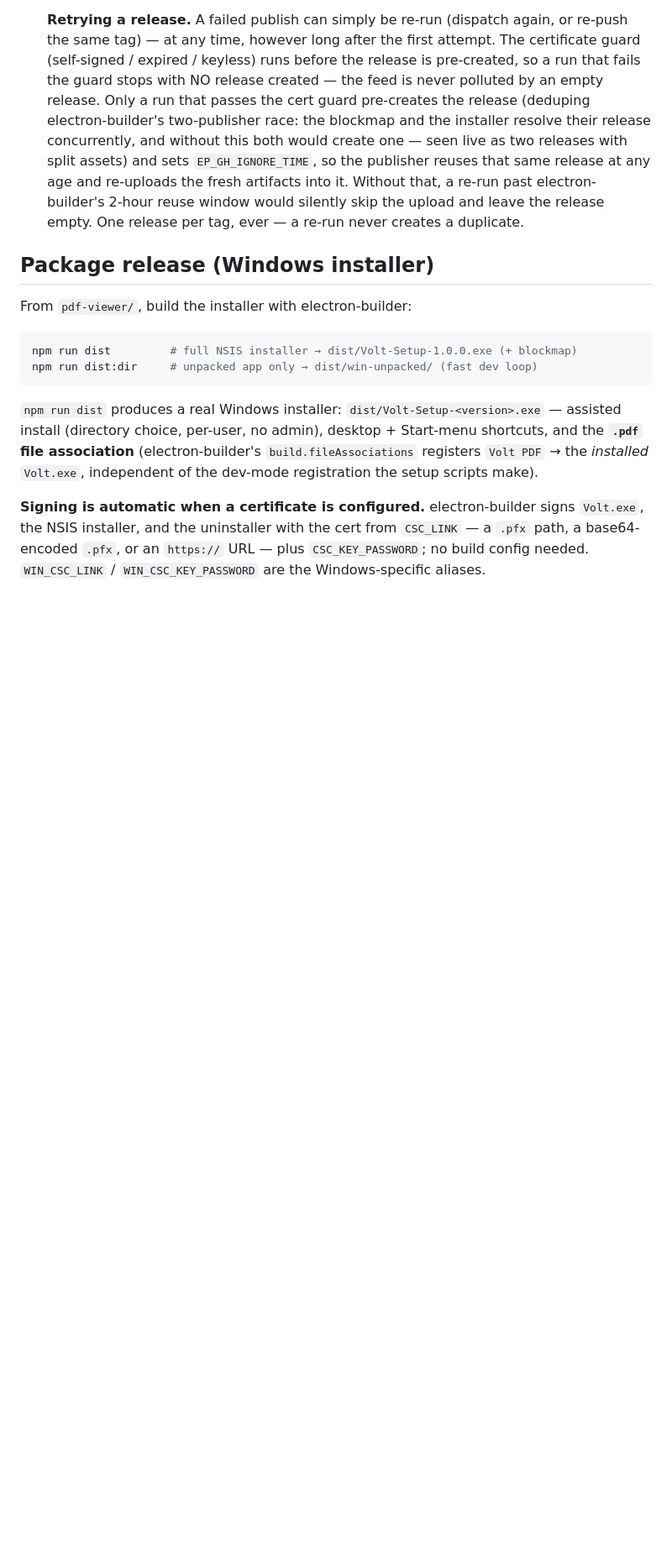
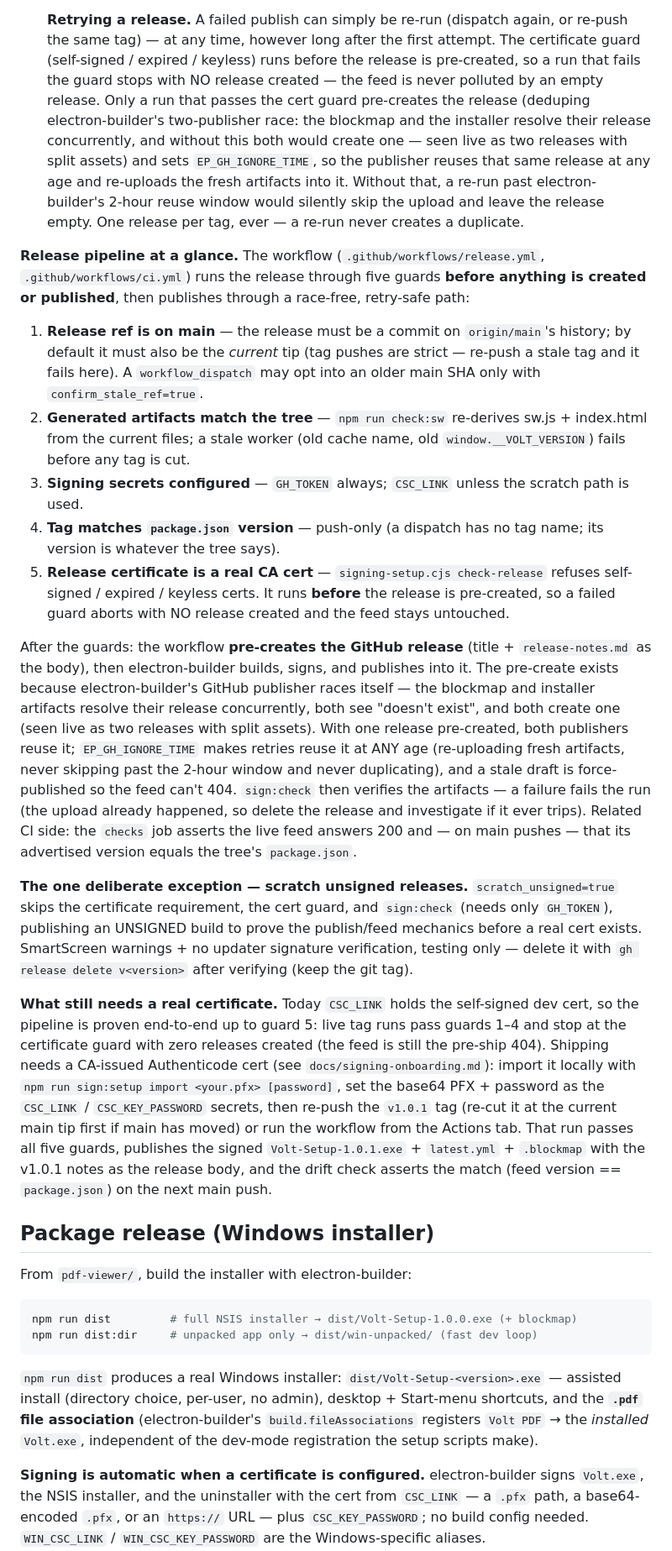
Before and after one commit to cyborgpulsedev/volt, a Markdown page: pdf-viewer/README.md, the part around the change. Shown at 84% size. GitHub-like rendering; blank space fills up the shorter version.

Commit message:
Document the full release pipeline state in the README
Add a "Release pipeline at a glance" summary to Releasing a version:
the five guards in run order (ref on main, artifact freshness, secrets,
tag↔version match, real-CA cert check), the pre-create dedupe and
retry-safe publish path, the scratch unsigned escape hatch, and the
current state — pipeline proven up to the certificate guard with the
dev cert still in CSC_LINK, one real CA cert away from shipping.

🤖 Generated with Codebuff
Co-Authored-By: Codebuff <noreply@codebuff.com>

```diff
--- a/pdf-viewer/README.md
+++ b/pdf-viewer/README.md
@@ -1569,6 +1569,64 @@ node scripts/gen-sw.mjs --write # regenerate sw.js + stamp index.html (?v= hashe
    skip the upload and leave the release empty. One release per tag, ever
    — a re-run never creates a duplicate.
 
+**Release pipeline at a glance.** The workflow (`.github/workflows/release.yml`,
+`.github/workflows/ci.yml`) runs the release through five guards **before
+anything is created or published**, then publishes through a race-free,
+retry-safe path:
+
+1. **Release ref is on main** — the release must be a commit on
+   `origin/main`'s history; by default it must also be the *current* tip
+   (tag pushes are strict — re-push a stale tag and it fails here). A
+   `workflow_dispatch` may opt into an older main SHA only with
+   `confirm_stale_ref=true`.
+2. **Generated artifacts match the tree** — `npm run check:sw` re-derives
+   sw.js + index.html from the current files; a stale worker (old cache
+   name, old `window.__VOLT_VERSION`) fails before any tag is cut.
+3. **Signing secrets configured** — `GH_TOKEN` always; `CSC_LINK` unless
+   the scratch path is used.
+4. **Tag matches `package.json` version** — push-only (a dispatch has no
+   tag name; its version is whatever the tree says).
+5. **Release certificate is a real CA cert** — `signing-setup.cjs
+   check-release` refuses self-signed / expired / keyless certs. It runs
+   **before** the release is pre-created, so a failed guard aborts with
+   NO release created and the feed stays untouched.
+
+After the guards: the workflow **pre-creates the GitHub release** (title +
+`release-notes.md` as the body), then electron-builder builds, signs, and
+publishes into it. The pre-create exists because electron-builder's GitHub
+publisher races itself — the blockmap and installer artifacts resolve their
+release concurrently, both see "doesn't exist", and both create one (seen
+live as two releases with split assets). With one release pre-created, both
+publishers reuse it; `EP_GH_IGNORE_TIME` makes retries reuse it at ANY age
+(re-uploading fresh artifacts, never skipping past the 2-hour window and
+never duplicating), and a stale draft is force-published so the feed can't
+404. `sign:check` then verifies the artifacts — a failure fails the run
+(the upload already happened, so delete the release and investigate if it
+ever trips). Related CI side: the `checks` job asserts the live feed
+answers 200 and — on main pushes — that its advertised version equals the
+tree's `package.json`.
+
+**The one deliberate exception — scratch unsigned releases.**
+`scratch_unsigned=true` skips the certificate requirement, the cert guard,
+and `sign:check` (needs only `GH_TOKEN`), publishing an UNSIGNED build to
+prove the publish/feed mechanics before a real cert exists. SmartScreen
+warnings + no updater signature verification, testing only — delete it
+with `gh release delete v<version>` after verifying (keep the git tag).
+
+**What still needs a real certificate.** Today `CSC_LINK` holds the
+self-signed dev cert, so the pipeline is proven end-to-end up to guard 5:
+live tag runs pass guards 1–4 and stop at the certificate guard with zero
+releases created (the feed is still the pre-ship 404). Shipping needs a
+CA-issued Authenticode cert (see `docs/signing-onboarding.md`): import it
+locally with `npm run sign:setup import <your.pfx> [password]`, set the
+base64 PFX + password as the `CSC_LINK` / `CSC_KEY_PASSWORD` secrets, then
+re-push the `v1.0.1` tag (re-cut it at the current main tip first if main
+has moved) or run the workflow from the Actions tab. That run passes all
+five guards, publishes the signed `Volt-Setup-1.0.1.exe` + `latest.yml` +
+`.blockmap` with the v1.0.1 notes as the release body, and the drift
+check asserts the match (feed version == `package.json`) on the next main
+push.
+
 ## Package release (Windows installer)
 
 From `pdf-viewer/`, build the installer with electron-builder:
```
